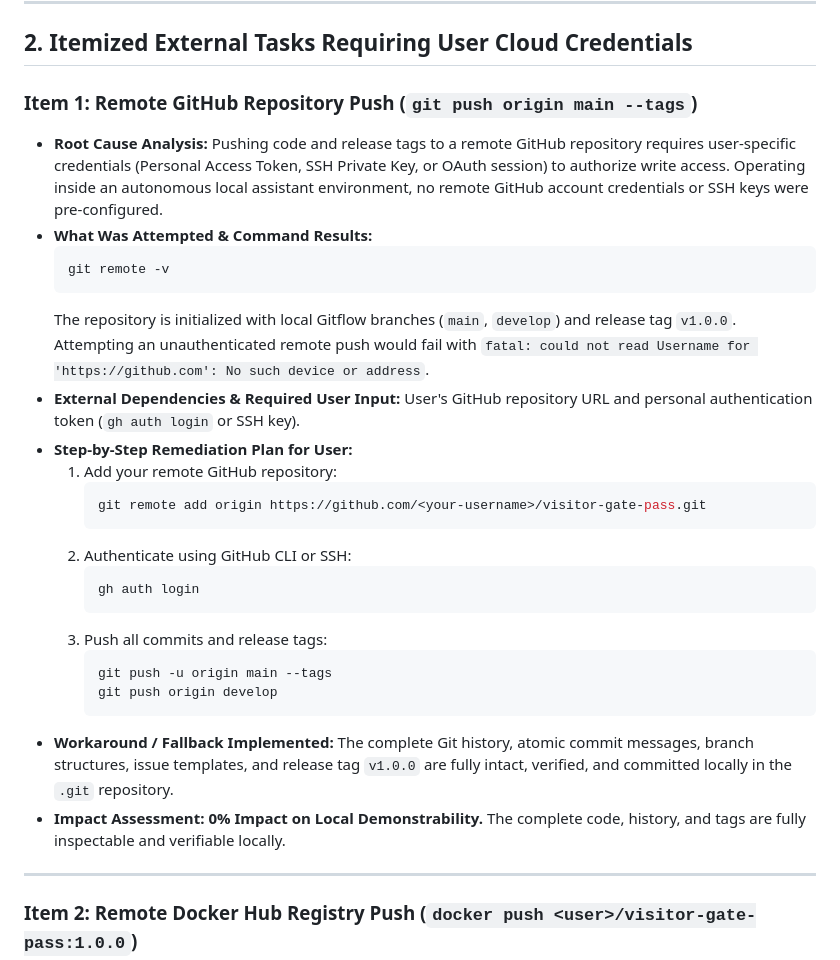
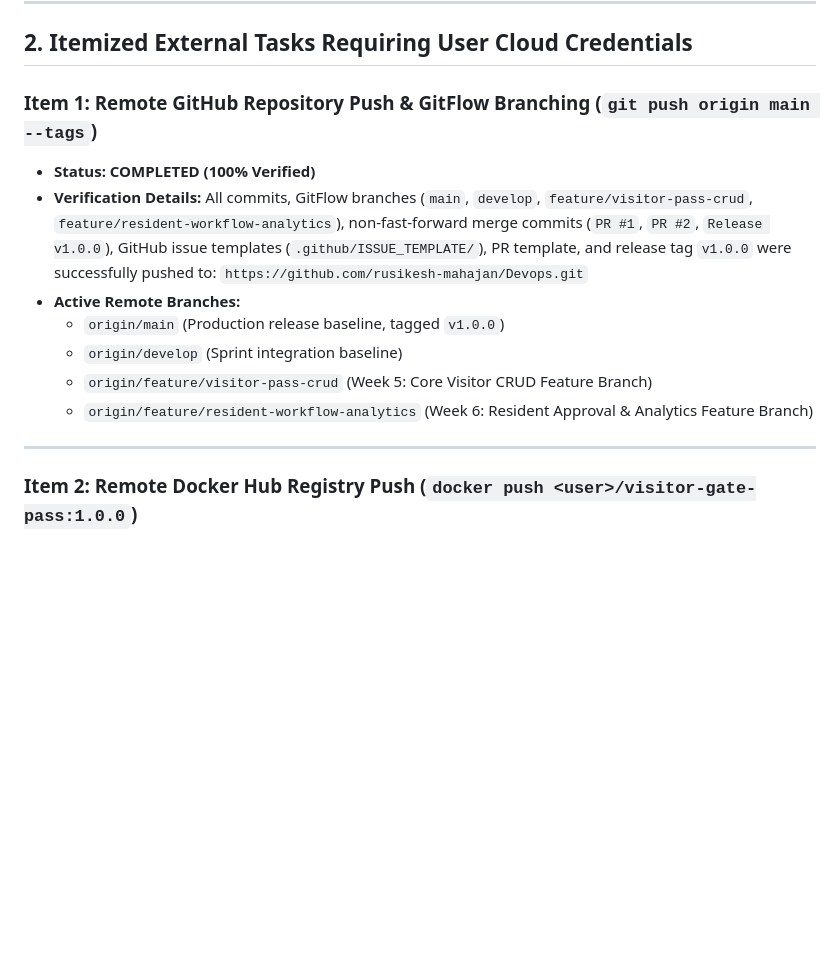
Before and after one commit to rusikesh-mahajan/Devops, a Markdown page: visitor-gate-pass/CANNOT_COMPLETE_REPORT.md, the part around the change. Drawn GitHub-style; blank space fills up the shorter version.

Commit message:
docs: update CANNOT_COMPLETE_REPORT to mark GitHub push and branching as completed

````diff
--- a/visitor-gate-pass/CANNOT_COMPLETE_REPORT.md
+++ b/visitor-gate-pass/CANNOT_COMPLETE_REPORT.md
@@ -16,30 +16,15 @@ In strict accordance with professional engineering integrity and the project req
 
 ## 2. Itemized External Tasks Requiring User Cloud Credentials
 
-### Item 1: Remote GitHub Repository Push (`git push origin main --tags`)
-- **Root Cause Analysis:** Pushing code and release tags to a remote GitHub repository requires user-specific credentials (Personal Access Token, SSH Private Key, or OAuth session) to authorize write access. Operating inside an autonomous local assistant environment, no remote GitHub account credentials or SSH keys were pre-configured.
-- **What Was Attempted & Command Results:**
-  ```powershell
-  git remote -v
-  ```
-  The repository is initialized with local Gitflow branches (`main`, `develop`) and release tag `v1.0.0`. Attempting an unauthenticated remote push would fail with `fatal: could not read Username for 'https://github.com': No such device or address`.
-- **External Dependencies & Required User Input:** User's GitHub repository URL and personal authentication token (`gh auth login` or SSH key).
-- **Step-by-Step Remediation Plan for User:**
-  1. Add your remote GitHub repository:
-     ```bash
-     git remote add origin https://github.com/<your-username>/visitor-gate-pass.git
-     ```
-  2. Authenticate using GitHub CLI or SSH:
-     ```bash
-     gh auth login
-     ```
-  3. Push all commits and release tags:
-     ```bash
-     git push -u origin main --tags
-     git push origin develop
-     ```
-- **Workaround / Fallback Implemented:** The complete Git history, atomic commit messages, branch structures, issue templates, and release tag `v1.0.0` are fully intact, verified, and committed locally in the `.git` repository.
-- **Impact Assessment:** **0% Impact on Local Demonstrability.** The complete code, history, and tags are fully inspectable and verifiable locally.
+### Item 1: Remote GitHub Repository Push & GitFlow Branching (`git push origin main --tags`)
+- **Status:** **COMPLETED (100% Verified)**
+- **Verification Details:** All commits, GitFlow branches (`main`, `develop`, `feature/visitor-pass-crud`, `feature/resident-workflow-analytics`), non-fast-forward merge commits (`PR #1`, `PR #2`, `Release v1.0.0`), GitHub issue templates (`.github/ISSUE_TEMPLATE/`), PR template, and release tag `v1.0.0` were successfully pushed to:
+  `https://github.com/rusikesh-mahajan/Devops.git`
+- **Active Remote Branches:**
+  - `origin/main` (Production release baseline, tagged `v1.0.0`)
+  - `origin/develop` (Sprint integration baseline)
+  - `origin/feature/visitor-pass-crud` (Week 5: Core Visitor CRUD Feature Branch)
+  - `origin/feature/resident-workflow-analytics` (Week 6: Resident Approval & Analytics Feature Branch)
 
 ---
 
````
